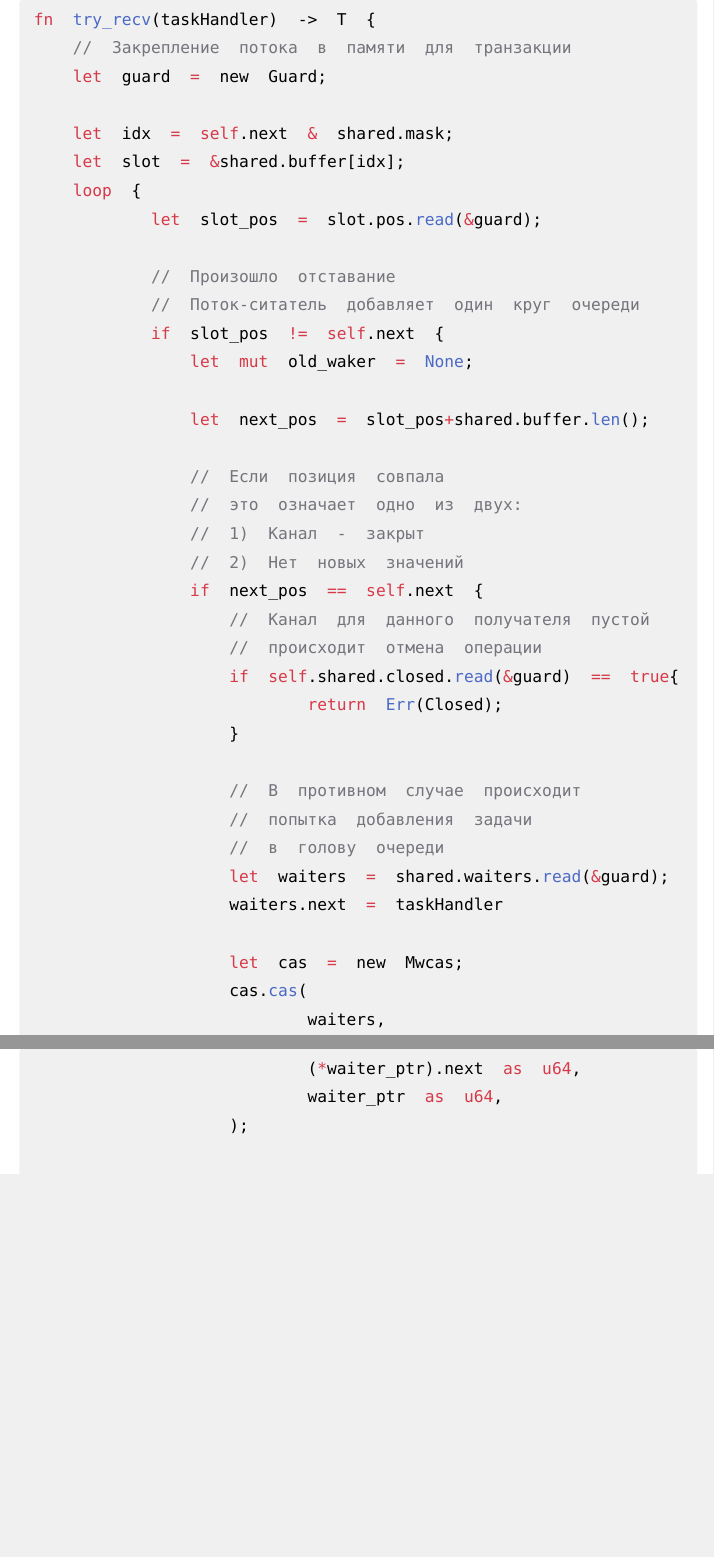
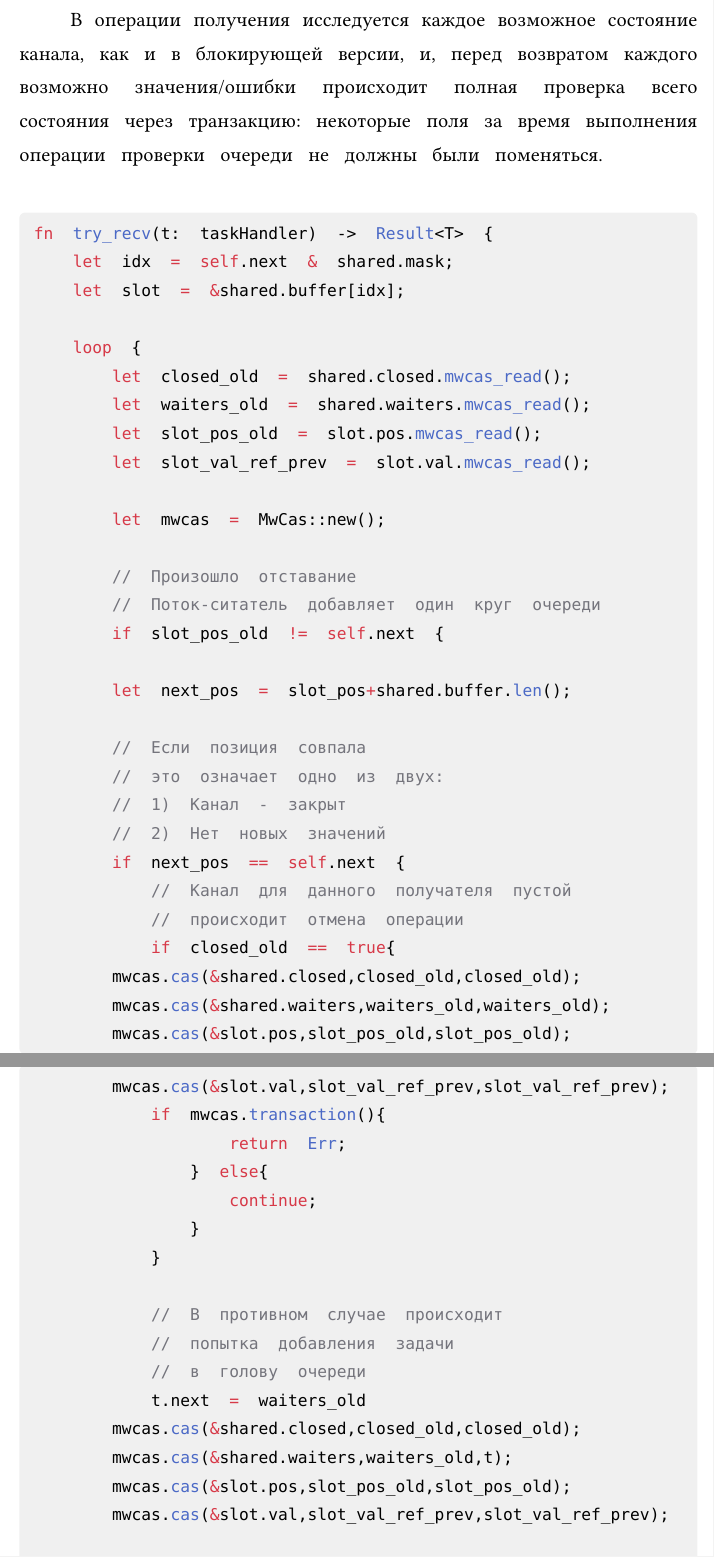
Before and after one commit to kshprenger/b-thesis, a Typst document (thesis.typ): two parts of pages 37 and 38 of 48 before the commit and two parts of pages 37 and 38 of 49 after it, joined at a grey line, cut at the place of the change, the shorter picture padded with empty space. Compiled offline with Typst 0.15; a missing font is replaced by an installed copy or a similar font.

Commit message:
better code snippets

````diff
--- a/thesis.typ
+++ b/thesis.typ
@@ -616,10 +620,10 @@ fn send(newValue: T){
 // taskHandler - структура, отвечающая за планирование
 // задачи, вызвавшей recv, на исполнение
 
-async fn recv(taskHandler) -> T {
+async fn recv(t: taskHandler) -> Result<T> {
 
 	// Следующий слот на чтение значения
-	let slot = buffer[nextId]
+	let slot = shared.buffer[nextId]
 
 	// Блокировка слота на чтение
 	// Допускается параллельное чтение
@@ -628,9 +632,13 @@ async fn recv(taskHandler) -> T {
 	// Поток-читатель отстал от актуальной информации
 	// как минимум на один круг очереди
 	if slot.pos != self.next {
+		// Канал закрыт
+		if shared.closed{
+			return Err
+		}
 
 		// Блокировка состояния канала
-		tail.lock()
+		shared.tail.lock()
 
 		// Добавление одного круга очереди
 		let next_pos = slot.pos + buffer.len()
@@ -770,13 +784,6 @@ struct Slot<T> {
 
 ```rust
  pub fn send(value: T) {
-    let shared = &self.shared;
-
-    // Транзакционной памяти необходимо
-    // закрепление в памяти
-    // до использования в операциях.
-    let guard = new Guard;
-
     loop {
         if shared.rx_cnt.read(&guard) == 0 {
             return Err;
@@ -790,12 +797,11 @@ struct Slot<T> {
+        let waiters = shared.waiters.mwcas_read();
         let idx = pos & shared.mask;
 
         let slot = &shared.buffer[idx];
-        let slot_rem = slot.rem.read(&guard);
-        let slot_pos = slot.pos.read(&guard);
-        let slot_val = slot.val.read(&guard);
+        let slot_rem = slot.rem.mwcas_read();
+        let slot_pos = slot.pos.mwcas_read();
+        let slot_val = slot.val.mwcas_read();
         let new_val = value.clone();
-
-        let waiters = shared.waiters.read(&guard);
 
         let mwcas = new Mwcas;
 
@@ -816,21 +822,24 @@ struct Slot<T> {
 
 Таблица 11 – Алгоритм неблокирующей отправки сообщения с исопльзованием транзакционной памяти.
 
+В операции получения исследуется каждое возможное состояние канала, как и в блокирующей версии, и, перед возвратом каждого возможно значения/ошибки происходит полная проверка всего состояния через транзакцию: некоторые поля за время выполнения операции проверки очереди не должны были поменяться.
 
 ```rust
-fn try_recv(taskHandler) -> T {
-	// Закрепление потока в памяти для транзакции
-	let guard = new Guard;
-
+fn try_recv(t: taskHandler) -> Result<T> {
 	let idx = self.next & shared.mask;
 	let slot = &shared.buffer[idx];
+
 	loop {
-	    let slot_pos = slot.pos.read(&guard);
+		let closed_old = shared.closed.mwcas_read();
+		let waiters_old = shared.waiters.mwcas_read();
+		let slot_pos_old = slot.pos.mwcas_read();
+		let slot_val_ref_prev = slot.val.mwcas_read();
+
+		let mwcas = MwCas::new();
 
 		// Произошло отставание
 		// Поток-ситатель добавляет один круг очереди
-	    if slot_pos != self.next {
-        let mut old_waker = None;
+		if slot_pos_old != self.next {
 
 		let next_pos = slot_pos+shared.buffer.len();
 
@@ -841,34 +850,37 @@ fn try_recv(taskHandler) -> T {
 		if next_pos == self.next {
 			// Канал для данного получателя пустой
 			// происходит отмена операции
-			    if self.shared.closed.read(&guard) == true{
-			        return Err(Closed);
+			if closed_old == true{
+		mwcas.cas(&shared.closed,closed_old,closed_old);
+		mwcas.cas(&shared.waiters,waiters_old,waiters_old);
+		mwcas.cas(&slot.pos,slot_pos_old,slot_pos_old);
+		mwcas.cas(&slot.val,slot_val_ref_prev,slot_val_ref_prev);
+			if mwcas.transaction(){
+					return Err;
+				} else{
+					continue;
+				}
 			}
 
 			// В противном случае происходит
 			// попытка добавления задачи
 			// в голову очереди
-			    let waiters = shared.waiters.read(&guard);
-			    waiters.next = taskHandler
-
-			    let cas = new Mwcas;
-	        cas.cas(
-	            waiters,
-	            (*waiter_ptr).next as u64,
-	            waiter_ptr as u64,
-	        );
+			t.next = waiters_old
+		mwcas.cas(&shared.closed,closed_old,closed_old);
+		mwcas.cas(&shared.waiters,waiters_old,t);
+		mwcas.cas(&slot.pos,slot_pos_old,slot_pos_old);
+		mwcas.cas(&slot.val,slot_val_ref_prev,slot_val_ref_prev);
 
 			// Если поток успешно выполнил
 			// транзакцию, ничего больше не происходит.
 			// В противном случае, необходимо проверить
 			// канал на наличие нового значения
-	        if cas.exec(&guard) {
-	            return Err(Empty);
+			if mwcas.transaction() {
+			    return Err;
 			}
 			    continue;
 			}
 
-	// На
 			let next = shared
 			    .pos
 			    .read(&guard)
````
Also changed, not shown: thesis.pdf, thesis.typ (146 more changed lines). Lines whose indentation alone changed are shown as unchanged.
